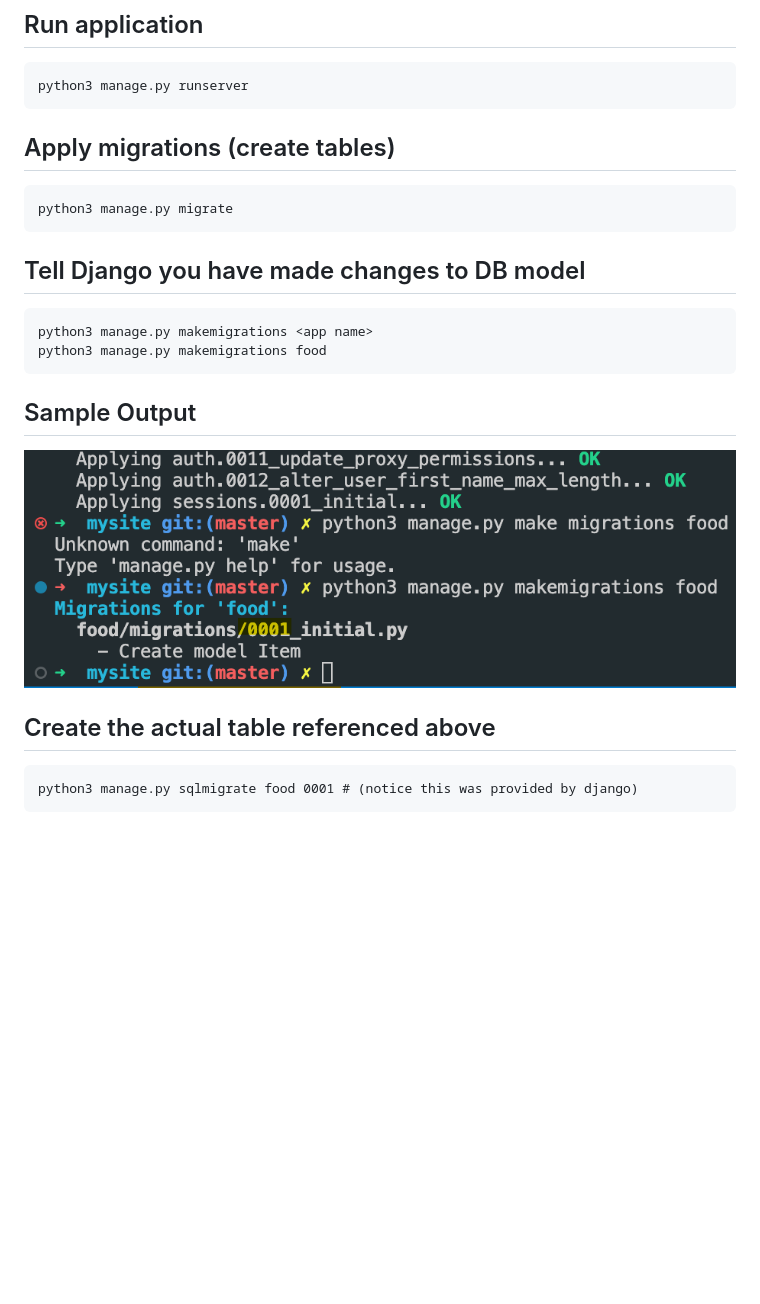
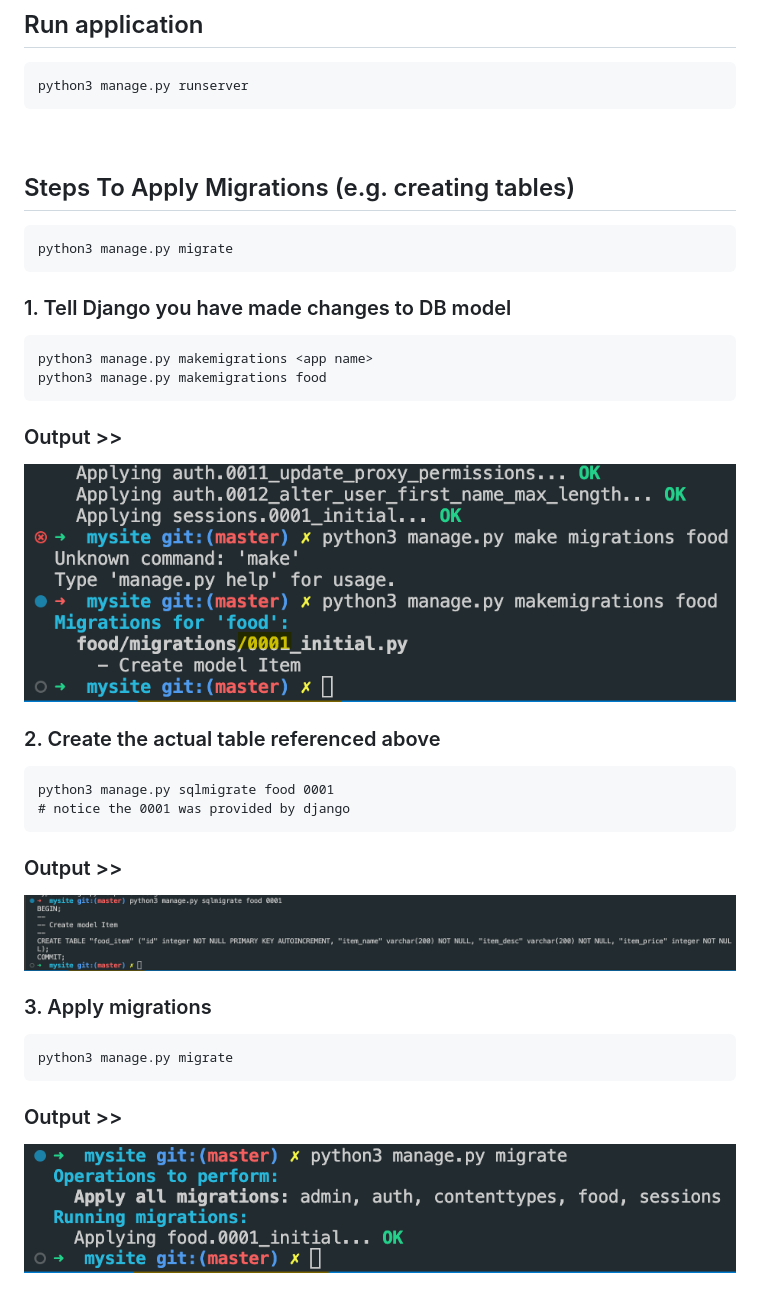
Before and after one commit to khaloodi/mysite, a Markdown page: README.md, the part around the change. GitHub-like rendering; pictures changed too: last_step.png (added), successful_table_creation.png (added); blank space fills up the shorter version.

Commit message:
document migrations

```diff
--- a/README.md
+++ b/README.md
@@ -1,15 +1,27 @@
 ## Run application
     python3 manage.py runserver
 
-## Apply migrations (create tables)
+<br/>
+
+## Steps To Apply Migrations (e.g. creating tables)
     python3 manage.py migrate
 
-## Tell Django you have made changes to DB model
+### 1. Tell Django you have made changes to DB model
     python3 manage.py makemigrations <app name>
     python3 manage.py makemigrations food
 
-## Sample Output
+### Output >>
 ![](0001.png)
 
-## Create the actual table referenced above
-    python3 manage.py sqlmigrate food 0001 # (notice this was provided by django)
+### 2. Create the actual table referenced above
+    python3 manage.py sqlmigrate food 0001
+    # notice the 0001 was provided by django
+
+### Output >>
+![](successful_table_creation.png)
+
+### 3. Apply migrations
+    python3 manage.py migrate
+
+### Output >>
+![](last_step.png)
```
Also changed, not shown: 1 other file.
